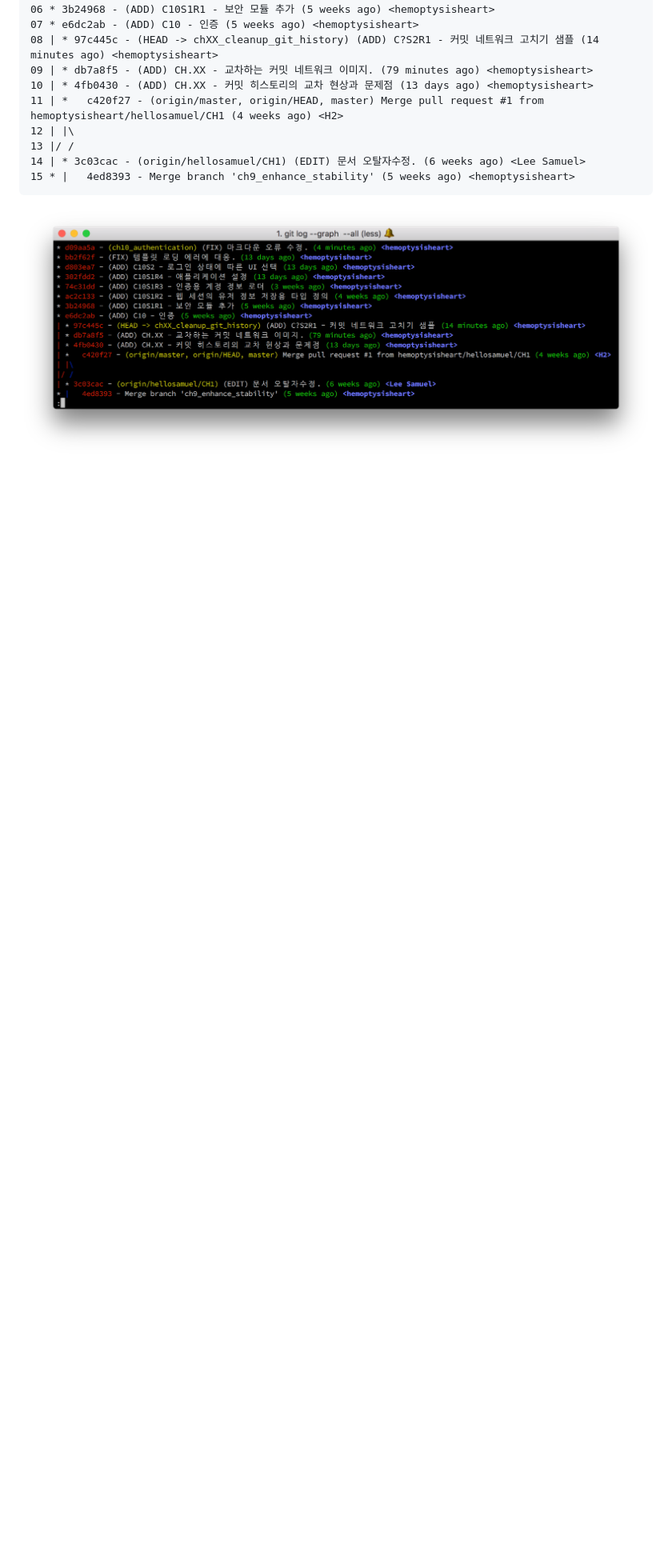
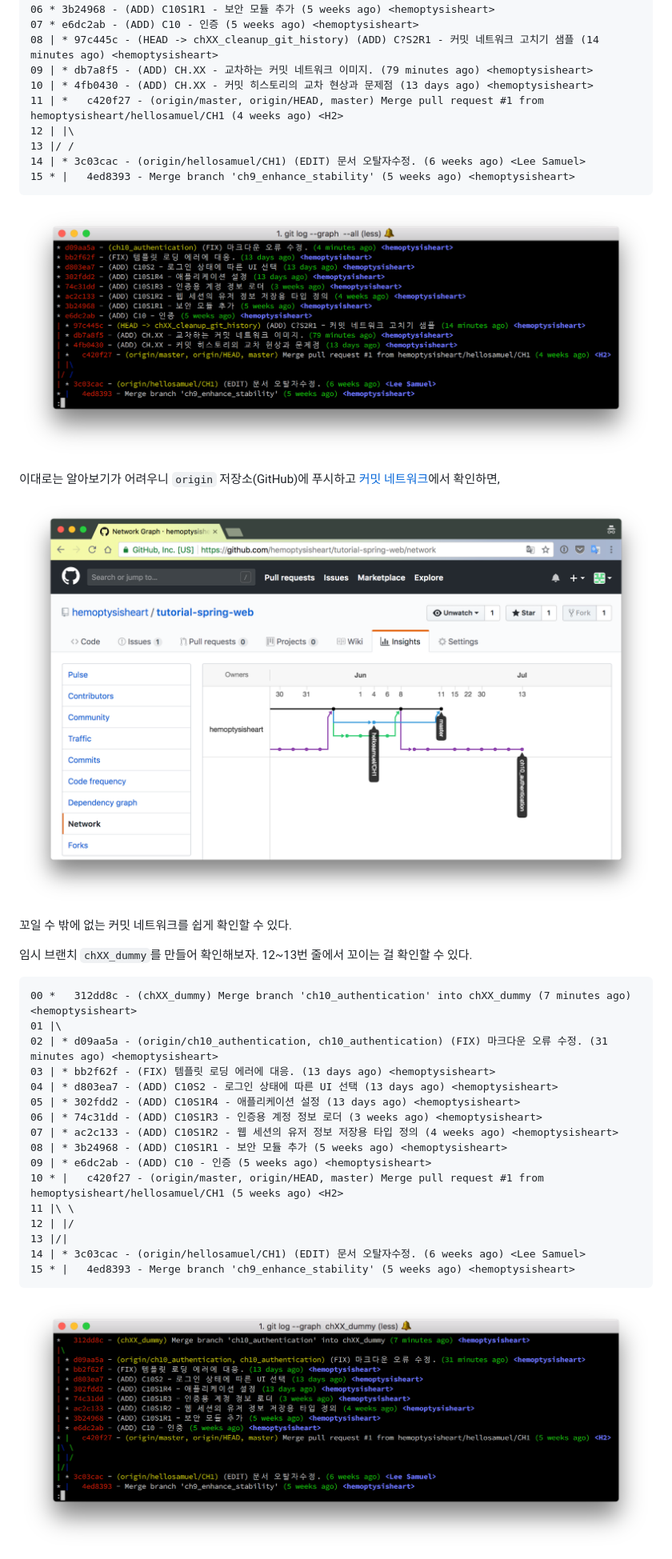
Before and after one commit to hemoptysisheart/tutorial-spring-web, a Markdown page: doc/XX/readme.md, the part around the change printed below. Shown: that part at 80% size. Drawn GitHub-style; pictures changed too: doc/XX/step_2_before_refine_github.png (added), doc/XX/step_2_if_you_merge_ch10_shell.png (added); blank space fills up the shorter version.

Commit message:
(ADD) C?S2R2 - 커밋 네트워크가 꼬이는 현상 확인하기.
임시 브랜치를 만들어서 병합할 때 커밋 네트워크가 꼬이는 걸 확인.

````diff
--- a/doc/XX/readme.md
+++ b/doc/XX/readme.md
@@ -83,4 +83,33 @@
 14 | * 3c03cac - (origin/hellosamuel/CH1) (EDIT) 문서 오탈자수정. (6 weeks ago) <Lee Samuel>
 15 * |   4ed8393 - Merge branch 'ch9_enhance_stability' (5 weeks ago) <hemoptysisheart>
 ```
-![그대로 병합하면 꼬이는 커밋 네트워크 상태](step_2_before_refine.png)
+![그대로 병합하면 꼬이는 커밋 네트워크 상태](step_2_before_refine_shell.png)
+
+이대로는 알아보기가 어려우니 `origin` 저장소(GitHub)에 푸시하고 [커밋 네트워크](/hemoptysisheart/tutorial-spring-web/network)에서 확인하면,
+
+![병합하면 꼬이는 커밋 네트워크](step_2_before_refine_github.png)
+
+꼬일 수 밖에 없는 커밋 네트워크를 쉽게 확인할 수 있다.
+
+임시 브랜치 `chXX_dummy`를 만들어 확인해보자. 12~13번 줄에서 꼬이는 걸 확인할 수 있다.
+
+```
+00 *   312dd8c - (chXX_dummy) Merge branch 'ch10_authentication' into chXX_dummy (7 minutes ago) <hemoptysisheart>
+01 |\
+02 | * d09aa5a - (origin/ch10_authentication, ch10_authentication) (FIX) 마크다운 오류 수정. (31 minutes ago) <hemoptysisheart>
+03 | * bb2f62f - (FIX) 템플릿 로딩 에러에 대응. (13 days ago) <hemoptysisheart>
+04 | * d803ea7 - (ADD) C10S2 - 로그인 상태에 따른 UI 선택 (13 days ago) <hemoptysisheart>
+05 | * 302fdd2 - (ADD) C10S1R4 - 애플리케이션 설정 (13 days ago) <hemoptysisheart>
+06 | * 74c31dd - (ADD) C10S1R3 - 인증용 계정 정보 로더 (3 weeks ago) <hemoptysisheart>
+07 | * ac2c133 - (ADD) C10S1R2 - 웹 세션의 유저 정보 저장용 타입 정의 (4 weeks ago) <hemoptysisheart>
+08 | * 3b24968 - (ADD) C10S1R1 - 보안 모듈 추가 (5 weeks ago) <hemoptysisheart>
+09 | * e6dc2ab - (ADD) C10 - 인증 (5 weeks ago) <hemoptysisheart>
+10 * |   c420f27 - (origin/master, origin/HEAD, master) Merge pull request #1 from hemoptysisheart/hellosamuel/CH1 (5 weeks ago) <H2>
+11 |\ \
+12 | |/
+13 |/|
+14 | * 3c03cac - (origin/hellosamuel/CH1) (EDIT) 문서 오탈자수정. (6 weeks ago) <Lee Samuel>
+15 * |   4ed8393 - Merge branch 'ch9_enhance_stability' (5 weeks ago) <hemoptysisheart>
+```
+![꼬이는 `chXX_dummy` 브랜치](step_2_if_you_merge_ch10_shell.png)
+
````
Also changed, not shown: other parts of doc/XX/readme.md (+8 -0 lines), doc/XX/step_2_before_refine_shell.png (renamed from doc/XX/step_2_before_refine.png), doc/XX/step_2_if_you_merge_ch10_github.png (added).
